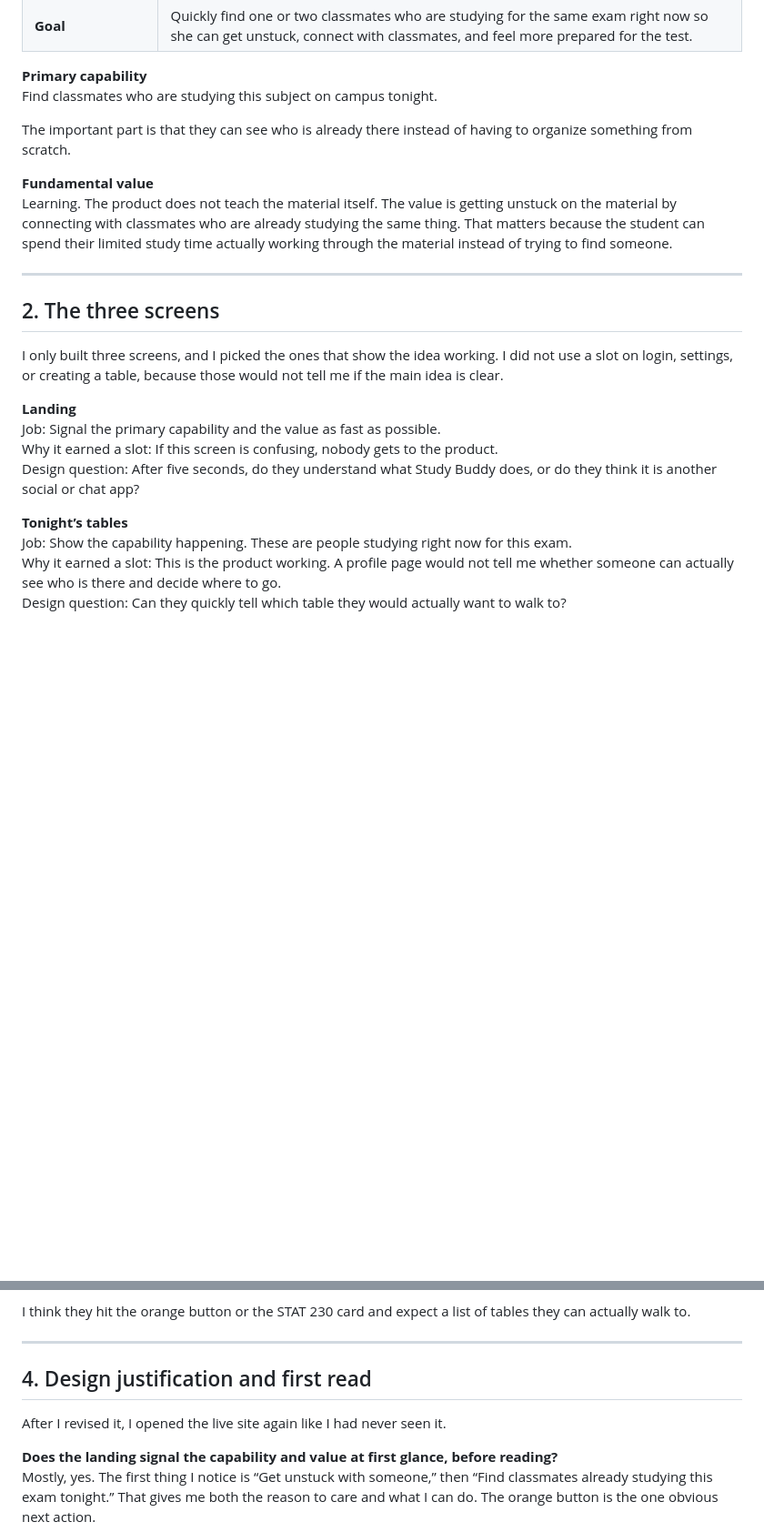
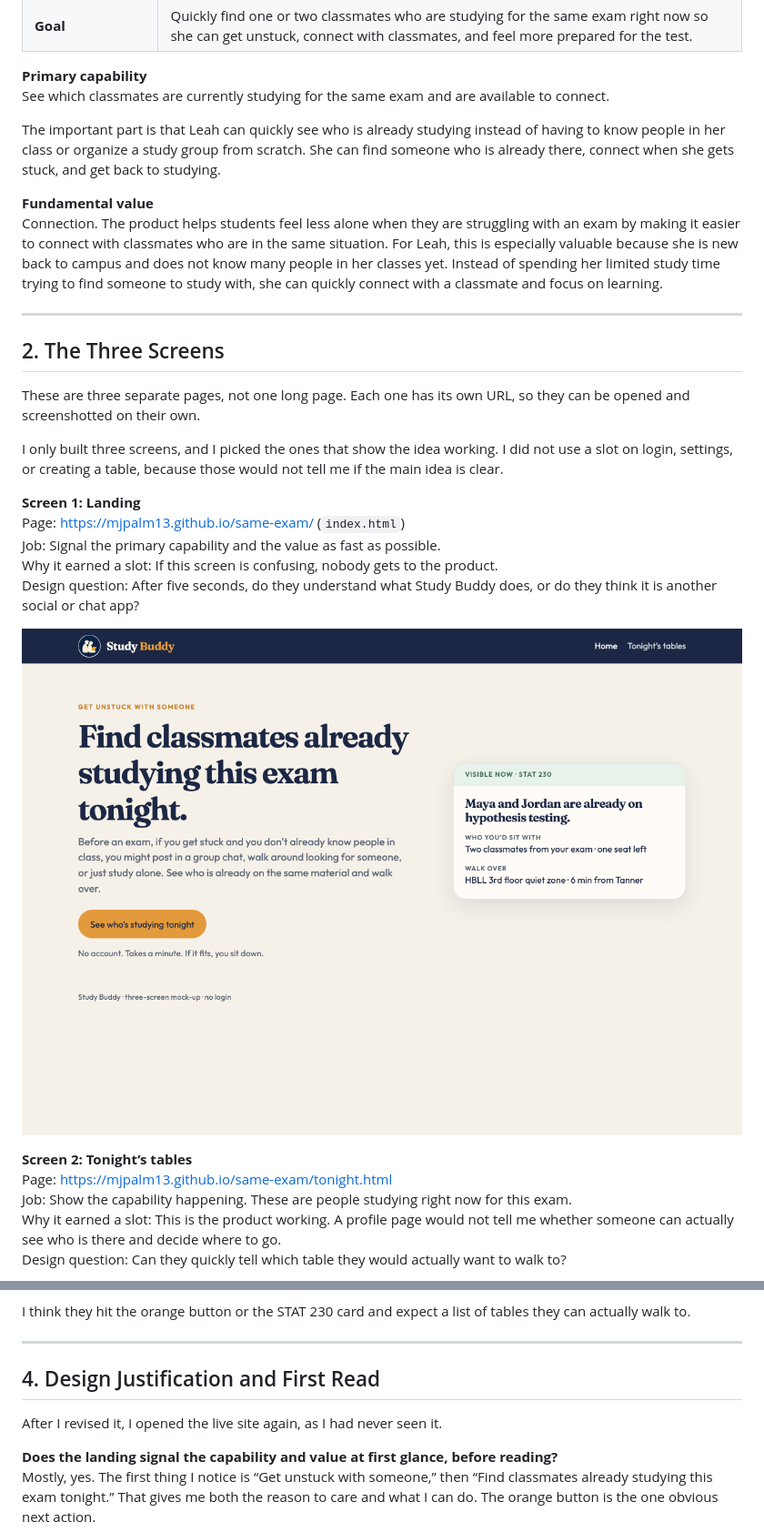
Before and after one commit to Mjpalm13/same-exam, a Markdown page: README.md, 2 parts joined by grey strips. Shown at 91% size. GitHub-like rendering; pictures changed too: screenshots/screen-1-landing.png (added); blank space fills up the shorter version.

```diff
--- a/README.md
+++ b/README.md
@@ -29,25 +29,31 @@ Many BYU students experience high-stress academic isolation right before exams b
 | **Goal** | Quickly find one or two classmates who are studying for the same exam right now so she can get unstuck, connect with classmates, and feel more prepared for the test. |
 
 **Primary capability**
-Find classmates who are studying this subject on campus tonight.
+See which classmates are currently studying for the same exam and are available to connect.
 
-The important part is that they can see who is already there instead of having to organize something from scratch.
+The important part is that Leah can quickly see who is already studying instead of having to know people in her class or organize a study group from scratch. She can find someone who is already there, connect when she gets stuck, and get back to studying.
 
 **Fundamental value**
-Learning. The product does not teach the material itself. The value is getting unstuck on the material by connecting with classmates who are already studying the same thing. That matters because the student can spend their limited study time actually working through the material instead of trying to find someone.
+Connection. The product helps students feel less alone when they are struggling with an exam by making it easier to connect with classmates who are in the same situation. For Leah, this is especially valuable because she is new back to campus and does not know many people in her classes yet. Instead of spending her limited study time trying to find someone to study with, she can quickly connect with a classmate and focus on learning.
 
 ---
 
-## 2. The three screens
+## 2. The Three Screens
+
+These are three separate pages, not one long page. Each one has its own URL, so they can be opened and screenshotted on their own.
 
 I only built three screens, and I picked the ones that show the idea working. I did not use a slot on login, settings, or creating a table, because those would not tell me if the main idea is clear.
 
-**Landing**
+**Screen 1: Landing**
+Page: https://mjpalm13.github.io/same-exam/ (`index.html`)
 Job: Signal the primary capability and the value as fast as possible.
 Why it earned a slot: If this screen is confusing, nobody gets to the product.
 Design question: After five seconds, do they understand what Study Buddy does, or do they think it is another social or chat app?
 
-**Tonight’s tables**
+![Screen 1 landing](screenshots/screen-1-landing.png)
+
+**Screen 2: Tonight’s tables**
+Page: https://mjpalm13.github.io/same-exam/tonight.html
 Job: Show the capability happening. These are people studying right now for this exam.
 Why it earned a slot: This is the product working. A profile page would not tell me whether someone can actually see who is there and decide where to go.
 Design question: Can they quickly tell which table they would actually want to walk to?
@@ -90,9 +101,9 @@ I think they hit the orange button or the STAT 230 card and expect a list of tab
 
 ---
 
-## 4. Design justification and first read
+## 4. Design Justification and First Read
 
-After I revised it, I opened the live site again like I had never seen it.
+After I revised it, I opened the live site again, as I had never seen it.
 
 **Does the landing signal the capability and value at first glance, before reading?**
 Mostly, yes. The first thing I notice is “Get unstuck with someone,” then “Find classmates already studying this exam tonight.” That gives me both the reason to care and what I can do. The orange button is the one obvious next action.
```
Also changed, not shown: other parts of README.md (+11 -6 lines), screenshots/screen-2-tonight.png (added), screenshots/screen-3-table.png (added).
